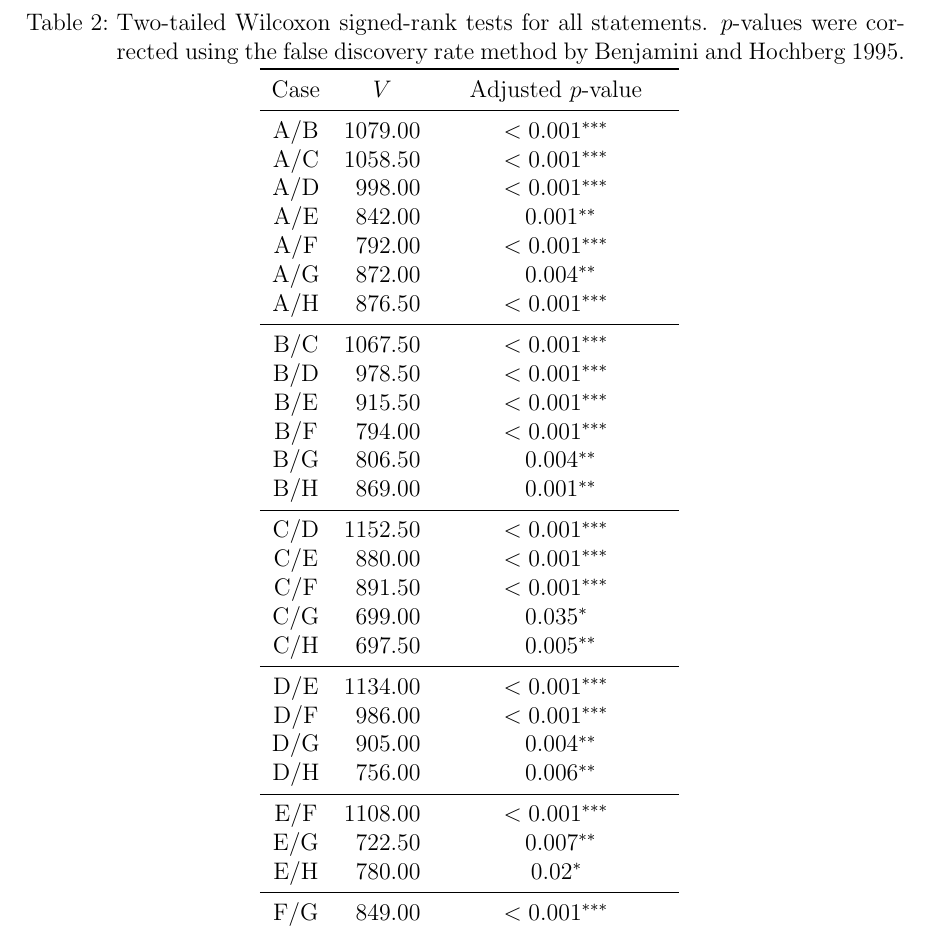
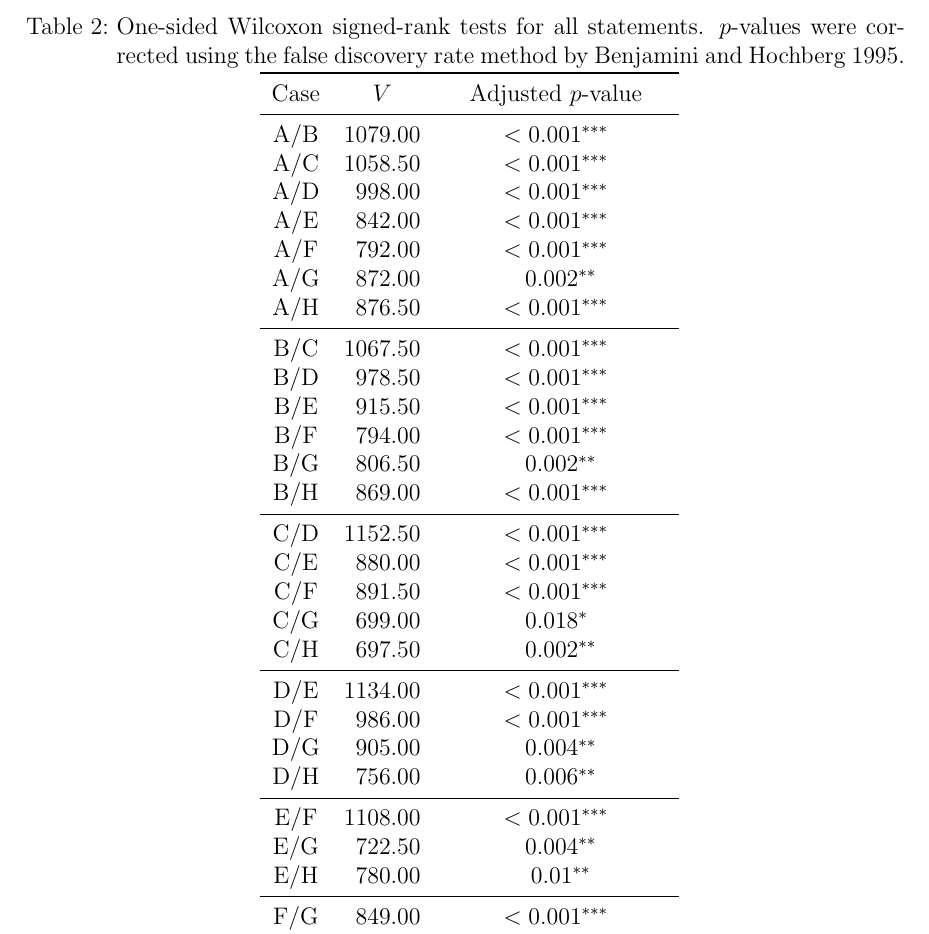
Before and after one commit to alephmembeth/causality-revolver, a LaTeX paper (preprint/causality_revolver_preprint.tex): part of page 14 of 15, cut so that both start at the same text. Compiled offline with pdfLaTeX.

Commit message:
Update sidedness in table with Wilcoxon results

```diff
--- a/preprint/causality_revolver_preprint.tex
+++ b/preprint/causality_revolver_preprint.tex
@@ -277,7 +277,7 @@ Please rate your level of agreement or disagreement with the following statement
 
 \begin{center}
    \begin{longtable}{crc}
-      \caption{Two-tailed Wilcoxon signed-rank tests for all statements. $p$-values were corrected using the false discovery rate method by \cite{benjamini_controlling_1995}.}
+      \caption{One-sided Wilcoxon signed-rank tests for all statements. $p$-values were corrected using the false discovery rate method by \cite{benjamini_controlling_1995}.}
       \label{tab:wilcoxon}\\
       \toprule
       Case & \multicolumn{1}{c}{$V$} & Adjusted $p$-value\\
@@ -300,23 +300,23 @@ Please rate your level of agreement or disagreement with the following statement
       A/B   & 1079.00   & $< 0.001$\sym{***}                       \\*
       A/C   & 1058.50   & $< 0.001$\sym{***}                       \\*
       A/D   &  998.00   & $< 0.001$\sym{***}                       \\*
-      A/E   &  842.00   & $\phantom{< }0.001$\sym{**\phantom{*}}   \\*
+      A/E   &  842.00   & $< 0.001$\sym{***}                       \\*
       A/F   &  792.00   & $< 0.001$\sym{***}                       \\*
-      A/G   &  872.00   & $\phantom{< }0.004$\sym{**\phantom{*}}   \\*
+      A/G   &  872.00   & $\phantom{< }0.002$\sym{**\phantom{*}}   \\*
       A/H   &  876.50   & $< 0.001$\sym{***}                       \\
       \midrule
       B/C   & 1067.50   & $< 0.001$\sym{***}                       \\*
       B/D   &  978.50   & $< 0.001$\sym{***}                       \\*
       B/E   &  915.50   & $< 0.001$\sym{***}                       \\*
       B/F   &  794.00   & $< 0.001$\sym{***}                       \\*
-      B/G   &  806.50   & $\phantom{< }0.004$\sym{**\phantom{*}}   \\*
-      B/H   &  869.00   & $\phantom{< }0.001$\sym{**\phantom{*}}   \\
+      B/G   &  806.50   & $\phantom{< }0.002$\sym{**\phantom{*}}   \\*
+      B/H   &  869.00   & $< 0.001$\sym{***}                       \\
       \midrule
       C/D   & 1152.50   & $< 0.001$\sym{***}                       \\*
       C/E   &  880.00   & $< 0.001$\sym{***}                       \\*
       C/F   &  891.50   & $< 0.001$\sym{***}                       \\*
-      C/G   &  699.00   & $\phantom{< }0.035$\sym{*\phantom{**}}   \\*
-      C/H   &  697.50   & $\phantom{< }0.005$\sym{**\phantom{*}}   \\
+      C/G   &  699.00   & $\phantom{< }0.018$\sym{*\phantom{**}}   \\*
+      C/H   &  697.50   & $\phantom{< }0.002$\sym{**\phantom{*}}   \\
       \midrule
       D/E   & 1134.00   & $< 0.001$\sym{***}                       \\*
       D/F   &  986.00   & $< 0.001$\sym{***}                       \\*
@@ -324,11 +324,11 @@ Please rate your level of agreement or disagreement with the following statement
       D/H   &  756.00   & $\phantom{< }0.006$\sym{**\phantom{*}}   \\
       \midrule
       E/F   & 1108.00   & $< 0.001$\sym{***}                       \\*
-      E/G   &  722.50   & $\phantom{< }0.007$\sym{**\phantom{*}}   \\*
-      E/H   &  780.00   & $\phantom{< }0.02$\sym{*\phantom{**}}    \\
+      E/G   &  722.50   & $\phantom{< }0.004$\sym{**\phantom{*}}   \\*
+      E/H   &  780.00   & $\phantom{< }0.01$\sym{**\phantom{*}}    \\
       \midrule
       F/G   &  849.00   & $< 0.001$\sym{***}                       \\*
-      F/H   &  772.00   & $\phantom{< }0.004$\sym{**\phantom{*}}   \\
+      F/H   &  772.00   & $\phantom{< }0.002$\sym{**\phantom{*}}   \\
       \midrule
       G/H   & 1053.00   & $< 0.001$\sym{***}                       \\
    \end{longtable}
```
Also changed, not shown: preprint/causality_revolver_preprint.pdf, preprint/causality_revolver_preprint.tex (2 more changed lines), 1 other file.
